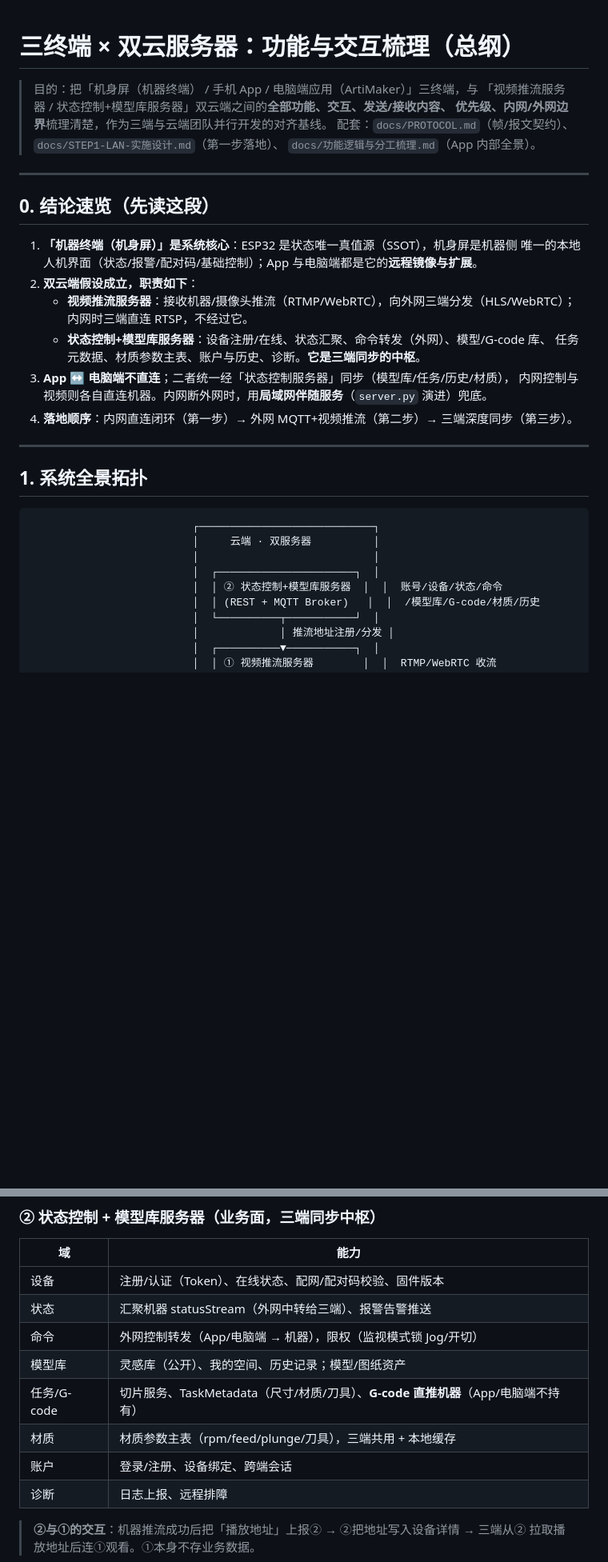
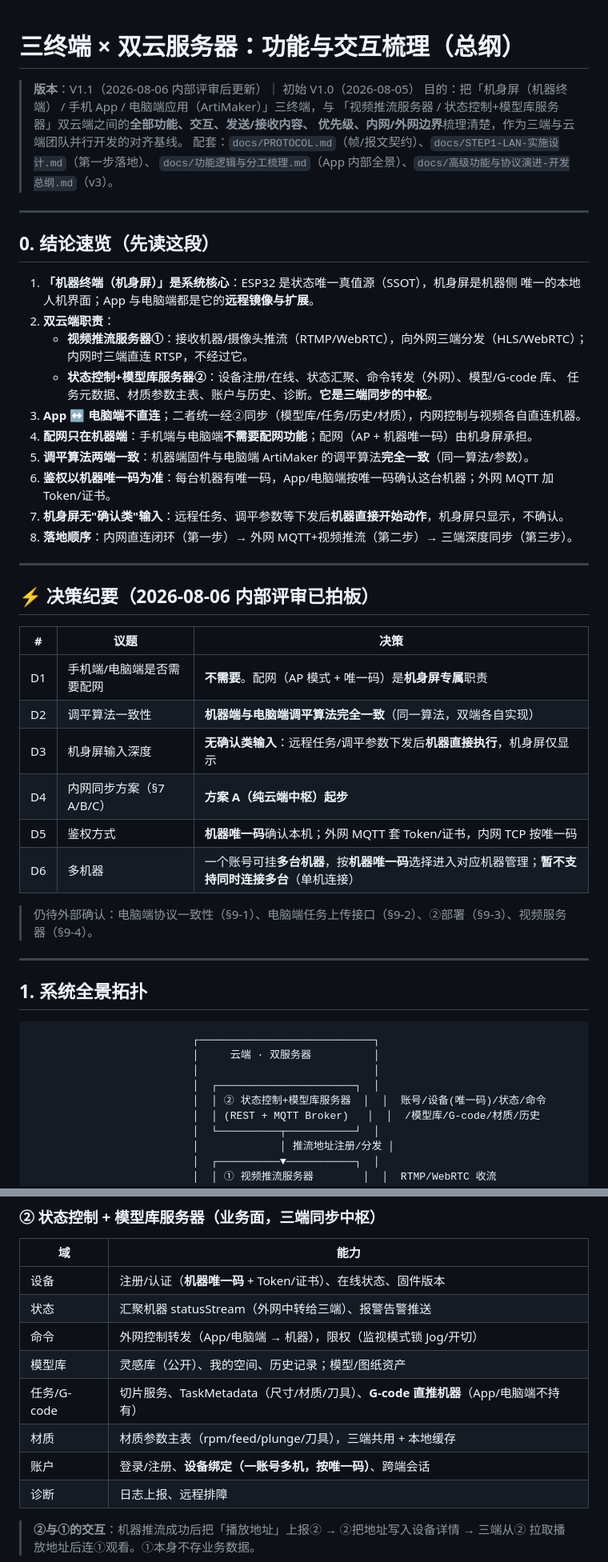
Before and after one commit to wangalex130-netizen/alexcnc, a Markdown page: docs/三端双云-功能与交互梳理.md, 2 parts joined by grey strips. Shown at 80% size. GitHub-like rendering; blank space fills up the shorter version.

```diff
--- a/docs/三端双云-功能与交互梳理.md
+++ b/docs/三端双云-功能与交互梳理.md
@@ -1,25 +1,44 @@
 # 三终端 × 双云服务器：功能与交互梳理（总纲）
 
+> **版本**：V1.1（2026-08-06 内部评审后更新）｜ 初始 V1.0（2026-08-05）
 > 目的：把「机身屏（机器终端） / 手机 App / 电脑端应用（ArtiMaker）」三终端，与
 > 「视频推流服务器 / 状态控制+模型库服务器」双云端之间的**全部功能、交互、发送/接收内容、
 > 优先级、内网/外网边界**梳理清楚，作为三端与云端团队并行开发的对齐基线。
 > 配套：`docs/PROTOCOL.md`（帧/报文契约）、`docs/STEP1-LAN-实施设计.md`（第一步落地）、
-> `docs/功能逻辑与分工梳理.md`（App 内部全景）。
+> `docs/功能逻辑与分工梳理.md`（App 内部全景）、`docs/高级功能与协议演进-开发总纲.md`（v3）。
 
 ---
 
 ## 0. 结论速览（先读这段）
 
 1. **「机器终端（机身屏）」是系统核心**：ESP32 是状态唯一真值源（SSOT），机身屏是机器侧
-   唯一的本地人机界面（状态/报警/配对码/基础控制）；App 与电脑端都是它的**远程镜像与扩展**。
-2. **双云端假设成立，职责如下**：
-   - **视频推流服务器**：接收机器/摄像头推流（RTMP/WebRTC），向外网三端分发（HLS/WebRTC）；
+   唯一的本地人机界面；App 与电脑端都是它的**远程镜像与扩展**。
+2. **双云端职责**：
+   - **视频推流服务器①**：接收机器/摄像头推流（RTMP/WebRTC），向外网三端分发（HLS/WebRTC）；
      内网时三端直连 RTSP，不经过它。
-   - **状态控制+模型库服务器**：设备注册/在线、状态汇聚、命令转发（外网）、模型/G-code 库、
+   - **状态控制+模型库服务器②**：设备注册/在线、状态汇聚、命令转发（外网）、模型/G-code 库、
      任务元数据、材质参数主表、账户与历史、诊断。**它是三端同步的中枢**。
-3. **App ↔ 电脑端不直连**；二者统一经「状态控制服务器」同步（模型库/任务/历史/材质），
-   内网控制与视频则各自直连机器。内网断外网时，用**局域网伴随服务**（`server.py` 演进）兜底。
-4. **落地顺序**：内网直连闭环（第一步）→ 外网 MQTT+视频推流（第二步）→ 三端深度同步（第三步）。
+3. **App ↔ 电脑端不直连**；二者统一经②同步（模型库/任务/历史/材质），内网控制与视频各自直连机器。
+4. **配网只在机器端**：手机端与电脑端**不需要配网功能**；配网（AP + 机器唯一码）由机身屏承担。
+5. **调平算法两端一致**：机器端固件与电脑端 ArtiMaker 的调平算法**完全一致**（同一算法/参数）。
+6. **鉴权以机器唯一码为准**：每台机器有唯一码，App/电脑端按唯一码确认这台机器；外网 MQTT 加 Token/证书。
+7. **机身屏无"确认类"输入**：远程任务、调平参数等下发后**机器直接开始动作**，机身屏只显示，不确认。
+8. **落地顺序**：内网直连闭环（第一步）→ 外网 MQTT+视频推流（第二步）→ 三端深度同步（第三步）。
+
+---
+
+## ⚡ 决策纪要（2026-08-06 内部评审已拍板）
+
+| # | 议题 | 决策 |
+|---|------|------|
+| D1 | 手机端/电脑端是否需要配网 | **不需要**。配网（AP 模式 + 唯一码）是**机身屏专属**职责 |
+| D2 | 调平算法一致性 | **机器端与电脑端调平算法完全一致**（同一算法，双端各自实现） |
+| D3 | 机身屏输入深度 | **无确认类输入**：远程任务/调平参数下发后**机器直接执行**，机身屏仅显示 |
+| D4 | 内网同步方案（§7 A/B/C） | **方案 A（纯云端中枢）起步** |
+| D5 | 鉴权方式 | **机器唯一码**确认本机；外网 MQTT 套 Token/证书，内网 TCP 按唯一码 |
+| D6 | 多机器 | 一个账号可挂**多台机器**，按**机器唯一码**选择进入对应机器管理；**暂不支持同时连接多台**（单机连接） |
+
+> 仍待外部确认：电脑端协议一致性（§9-1）、电脑端任务上传接口（§9-2）、②部署（§9-3）、视频服务器（§9-4）。
 
 ---
 
@@ -30,7 +49,7 @@
                           │     云端 · 双服务器          │
                           │                            │
                           │  ┌──────────────────────┐  │
-                          │  │ ② 状态控制+模型库服务器  │  │  账号/设备/状态/命令
+                          │  │ ② 状态控制+模型库服务器  │  │  账号/设备(唯一码)/状态/命令
                           │  │ (REST + MQTT Broker)   │  │  /模型库/G-code/材质/历史
                           │  └──────────┬───────────┘  │
                           │             │ 推流地址注册/分发 │
@@ -90,13 +109,13 @@
 ### ② 状态控制 + 模型库服务器（业务面，三端同步中枢）
 | 域 | 能力 |
 |----|------|
-| 设备 | 注册/认证（Token）、在线状态、配网/配对码校验、固件版本 |
+| 设备 | 注册/认证（**机器唯一码** + Token/证书）、在线状态、固件版本 |
 | 状态 | 汇聚机器 statusStream（外网中转给三端）、报警告警推送 |
 | 命令 | 外网控制转发（App/电脑端 → 机器），限权（监视模式锁 Jog/开切） |
 | 模型库 | 灵感库（公开）、我的空间、历史记录；模型/图纸资产 |
 | 任务/G-code | 切片服务、TaskMetadata（尺寸/材质/刀具）、**G-code 直推机器**（App/电脑端不持有） |
 | 材质 | 材质参数主表（rpm/feed/plunge/刀具），三端共用 + 本地缓存 |
-| 账户 | 登录/注册、设备绑定、跨端会话 |
+| 账户 | 登录/注册、**设备绑定（一账号多机，按唯一码）**、跨端会话 |
 | 诊断 | 日志上报、远程排障 |
 
 > **②与①的交互**：机器推流成功后把「播放地址」上报② → ②把地址写入设备详情 → 三端从②
```
Also changed, not shown: other parts of docs/三端双云-功能与交互梳理.md (+39 -45 lines), docs/高级功能与协议演进-开发总纲.md (added, +200 -0 lines).
